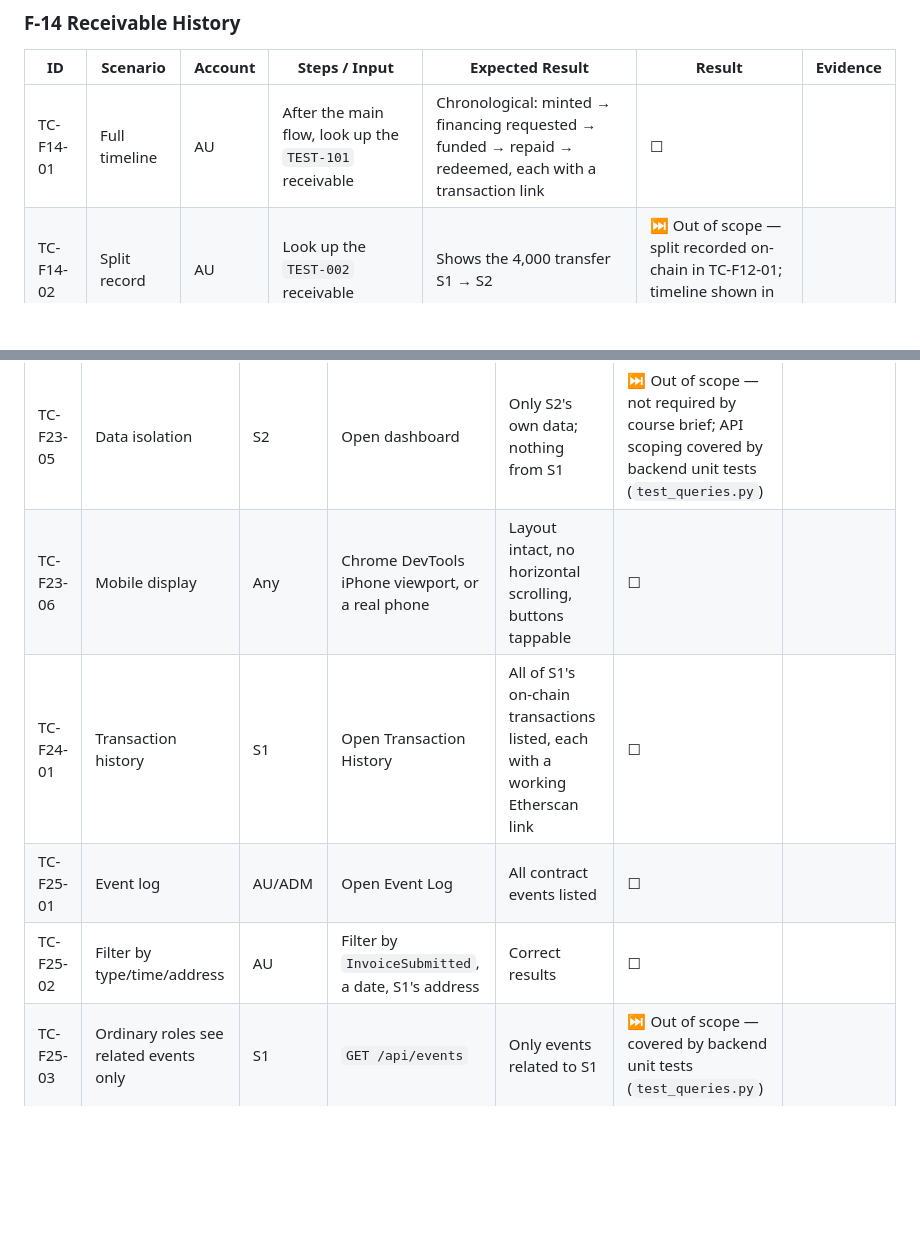
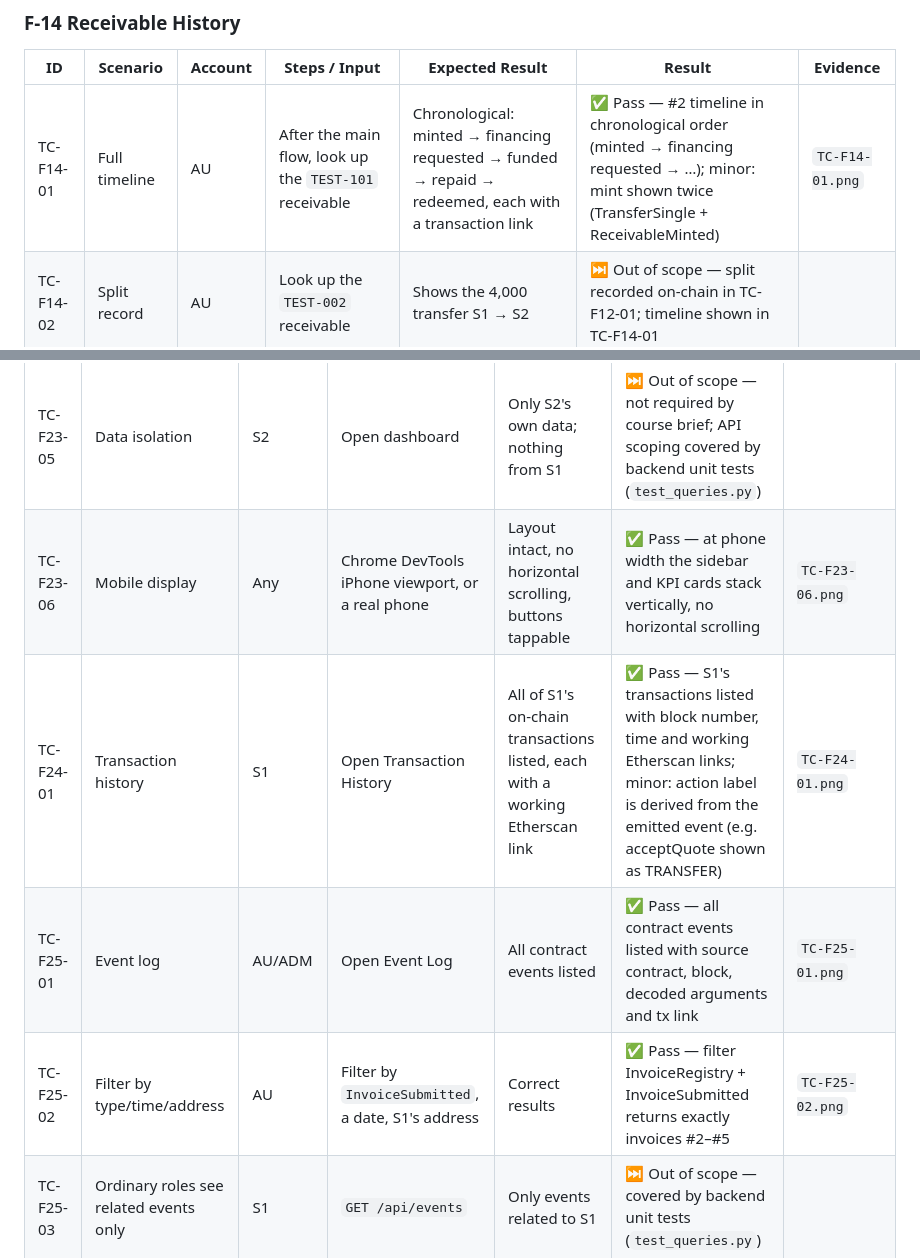
Before and after one commit to schow9527/supply-chain-finance-dapp, a Markdown page: docs/testing/test-cases.md, 2 parts joined by grey strips. Drawn GitHub-style; blank space fills up the shorter version.

Commit message:
[Docs] Record F14/F23-06/F24/F25 results (Member 6)

```diff
--- a/docs/testing/test-cases.md
+++ b/docs/testing/test-cases.md
@@ -171,7 +171,7 @@
 
 | ID | Scenario | Account | Steps / Input | Expected Result | Result | Evidence |
 |---|---|---|---|---|---|---|
-| TC-F14-01 | Full timeline | AU | After the main flow, look up the `TEST-101` receivable | Chronological: minted → financing requested → funded → repaid → redeemed, each with a transaction link | ☐ | |
+| TC-F14-01 | Full timeline | AU | After the main flow, look up the `TEST-101` receivable | Chronological: minted → financing requested → funded → repaid → redeemed, each with a transaction link | ✅ Pass — #2 timeline in chronological order (minted → financing requested → …); minor: mint shown twice (TransferSingle + ReceivableMinted) | `TC-F14-01.png` |
 | TC-F14-02 | Split record | AU | Look up the `TEST-002` receivable | Shows the 4,000 transfer S1 → S2 | ⏭ Out of scope — split recorded on-chain in TC-F12-01; timeline shown in TC-F14-01 |  |
 | TC-F14-03 | Sync latency | AU | Time from sending a transaction until it appears in the timeline | ≤ 30 s (non-functional requirement) | ⏭ Out of scope — measured as TC-NF-02 |  |
 
@@ -260,10 +260,10 @@
 | TC-F23-03 | Funder dashboard | F1 | Same | Total funded, outstanding amount, overdue count | ❌ Fail (BUG-12) — total disbursed shown as 0.00 (should be 8,730) | `TC-F23-03.png` |
 | TC-F23-04 | Auditor overview | AU | Same | Platform invoice count, total receivables, total financing, overdue rate | ❌ Fail (BUG-12) — financed principal 0.00, overdue rate 0.00%, invoice count includes drafts | `TC-F23-04.png` |
 | TC-F23-05 | Data isolation | S2 | Open dashboard | Only S2's own data; nothing from S1 | ⏭ Out of scope — not required by course brief; API scoping covered by backend unit tests (`test_queries.py`) |  |
-| TC-F23-06 | Mobile display | Any | Chrome DevTools iPhone viewport, or a real phone | Layout intact, no horizontal scrolling, buttons tappable | ☐ | |
-| TC-F24-01 | Transaction history | S1 | Open Transaction History | All of S1's on-chain transactions listed, each with a working Etherscan link | ☐ | |
-| TC-F25-01 | Event log | AU/ADM | Open Event Log | All contract events listed | ☐ | |
-| TC-F25-02 | Filter by type/time/address | AU | Filter by `InvoiceSubmitted`, a date, S1's address | Correct results | ☐ | |
+| TC-F23-06 | Mobile display | Any | Chrome DevTools iPhone viewport, or a real phone | Layout intact, no horizontal scrolling, buttons tappable | ✅ Pass — at phone width the sidebar and KPI cards stack vertically, no horizontal scrolling | `TC-F23-06.png` |
+| TC-F24-01 | Transaction history | S1 | Open Transaction History | All of S1's on-chain transactions listed, each with a working Etherscan link | ✅ Pass — S1's transactions listed with block number, time and working Etherscan links; minor: action label is derived from the emitted event (e.g. acceptQuote shown as TRANSFER) | `TC-F24-01.png` |
+| TC-F25-01 | Event log | AU/ADM | Open Event Log | All contract events listed | ✅ Pass — all contract events listed with source contract, block, decoded arguments and tx link | `TC-F25-01.png` |
+| TC-F25-02 | Filter by type/time/address | AU | Filter by `InvoiceSubmitted`, a date, S1's address | Correct results | ✅ Pass — filter InvoiceRegistry + InvoiceSubmitted returns exactly invoices #2–#5 | `TC-F25-02.png` |
 | TC-F25-03 | Ordinary roles see related events only | S1 | `GET /api/events` | Only events related to S1 | ⏭ Out of scope — covered by backend unit tests (`test_queries.py`) |  |
 | TC-F26-01 | Gas estimate | Any | Before any on-chain transaction | Estimated gas fee is shown before MetaMask opens | ✅ Pass — every transaction modal shows the estimated gas before MetaMask opens | all transaction screenshots |
 | TC-F26-02 | User rejects signature | S1 | Click "Reject" in MetaMask | Modal moves to the failure stage with "cancelled by user"; can be closed and retried | ⏭ Out of scope — covered by frontend unit test `ui-feedback.test.js` (user cancellation message) |  |
```
